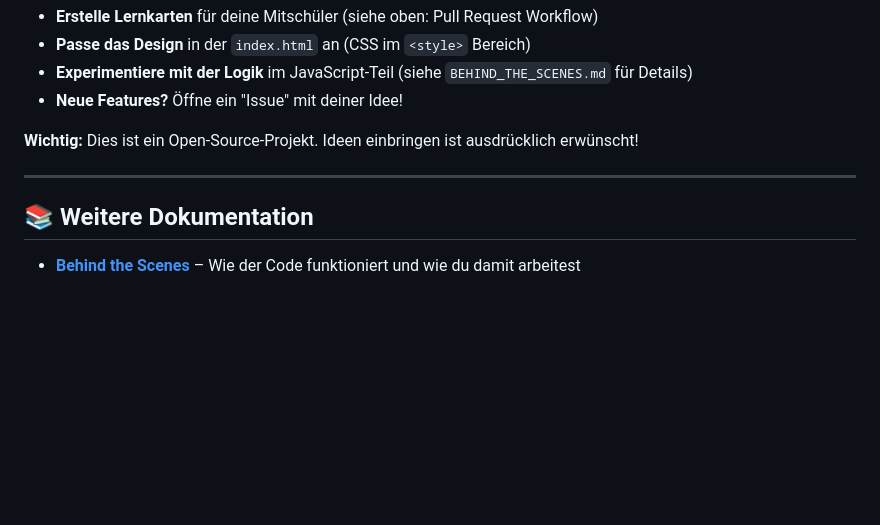
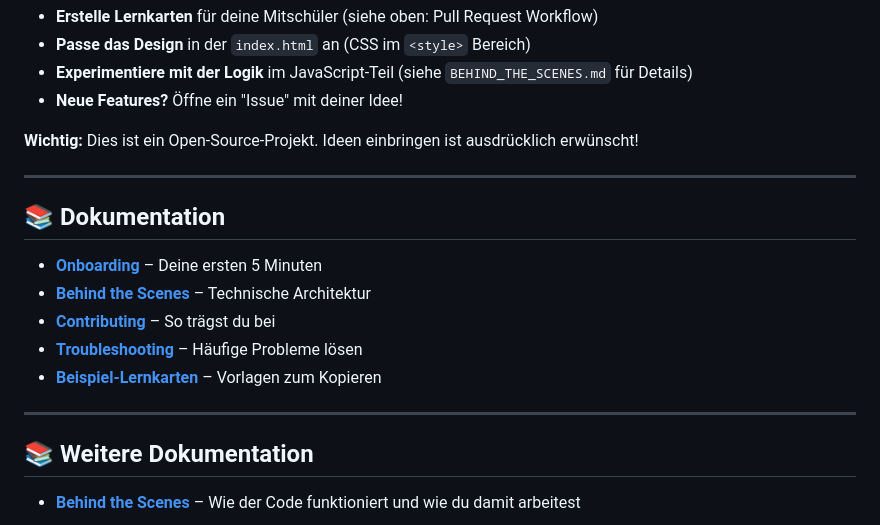
Before and after one commit to benjamin-lam/lern-hub, a Markdown page: README.md, the part around the change. GitHub-like rendering; blank space fills up the shorter version.

Commit message:
Enhance README with documentation section
Added documentation links for onboarding, architecture, contributing, troubleshooting, and example flashcards.

```diff
--- a/README.md
+++ b/README.md
@@ -72,6 +72,15 @@ Du lernst gerade Informatik oder willst deiner Klasse helfen?
 
 ---
 
+## 📚 Dokumentation
+
+- **[Onboarding](ONBOARDING.md)** – Deine ersten 5 Minuten
+- **[Behind the Scenes](BEHIND-THE-SCENES.md)** – Technische Architektur
+- **[Contributing](CONTRIBUTING.md)** – So trägst du bei
+- **[Troubleshooting](TROUBLESHOOTING.md)** – Häufige Probleme lösen
+- **[Beispiel-Lernkarten](data/beispiele/)** – Vorlagen zum Kopieren
+
+---
 ## 📚 Weitere Dokumentation
 
 - **[Behind the Scenes](https://github.com/benjamin-lam/lern-hub/blob/main/BEHIND-THE-SCENES.md)** – Wie der Code funktioniert und wie du damit arbeitest
```
